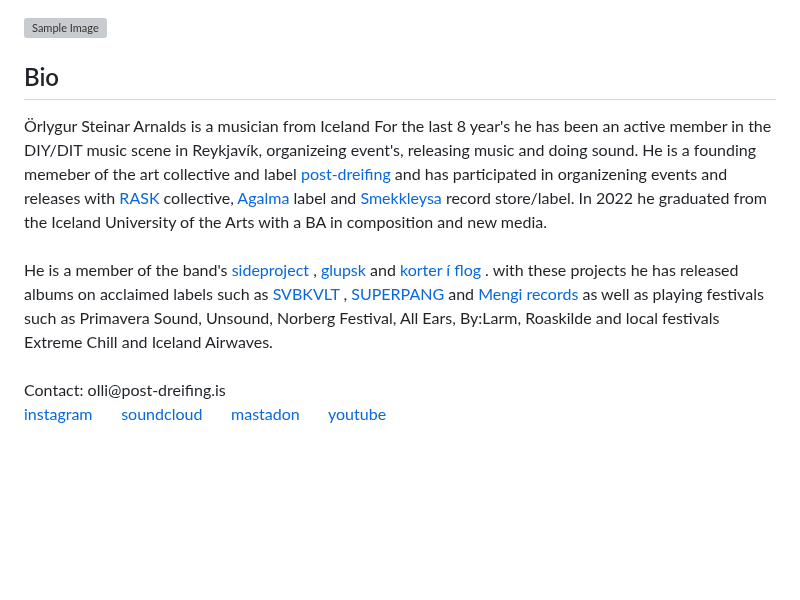
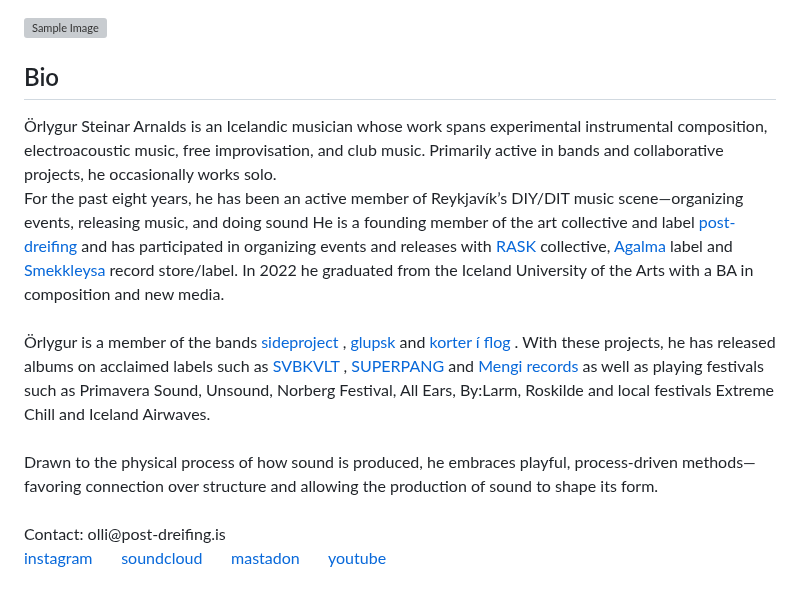
Before and after one commit to orlygur-arnalds/orlygur-arnalds.github.io, a Markdown page: README.md, the part around the change. GitHub-like rendering; blank space fills up the shorter version; grey boxes are pictures that could not be loaded.

```diff
--- a/README.md
+++ b/README.md
@@ -1,10 +1,13 @@
 <img src="https://github.com/user-attachments/assets/e506ba5f-13d1-49e9-8785-a370a1efbca6" alt="Sample Image" width="600" height="450">
+
 
 ## Bio
 <span style="color:black">
-  Örlygur Steinar Arnalds is a musician from Iceland For the last 8 year's he has been an active member in the DIY/DIT music scene in Reykjavík, organizeing event's, releasing music and doing sound. He is a founding memeber of the art collective and label
+  Örlygur Steinar Arnalds is an Icelandic musician whose work spans experimental instrumental composition, electroacoustic music, free improvisation, and club music. Primarily active in bands and collaborative projects, he occasionally works solo.
+<br>
+For the past eight years, he has been an active member of Reykjavík’s DIY/DIT music scene—organizing events, releasing music, and doing sound He is a founding member of the art collective and label
   <a href="https://post-dreifing.bandcamp.com/" style="color: black; text-decoration: underline;text-decoration-style: dotted;">post-dreifing</a>
-  and has participated in organizening events and releases with
+   and has participated in organizing events and releases with
   <a href="https://raskcollective.com/" style="color: black; text-decoration: underline;text-decoration-style: dotted;">RASK</a>
   collective,
   <a href="https://agalma.bandcamp.com/" style="color: black; text-decoration: underline;text-decoration-style: dotted;">Agalma</a> label and
@@ -14,16 +17,19 @@
 <br>
 <br>
 <span style="color:black">
-He is a member of the band's
+Örlygur is a member of the bands
 <a href="https://peephole.is/" style="color: black; text-decoration: underline;text-decoration-style: dotted;">sideproject</a> ,
 <a href="https://glupsk.bandcamp.com/" style="color: black; text-decoration: underline;text-decoration-style: dotted;">glupsk</a> and
 <a href="https://korteriflog.bandcamp.com/" style="color: black; text-decoration: underline;text-decoration-style: dotted;">korter í flog</a> .
-with these projects he has released albums on acclaimed labels such as
+With these projects, he has released albums on acclaimed labels such as
 <a href="https://svbkvlt.bandcamp.com/album/sourcepond" style="color: black; text-decoration: underline;text-decoration-style: dotted;">SVBKVLT</a> ,
 <a href="https://glupsk.bandcamp.com/album/beyond-happy" style="color: black; text-decoration: underline;text-decoration-style: dotted;">SUPERPANG</a> and
 <a href="https://mengi.bandcamp.com/album/mosi-milli-t-nna" style="color: black; text-decoration: underline;text-decoration-style: dotted;">Mengi records</a>
-as well as playing festivals such as Primavera Sound, Unsound, Norberg Festival, All Ears, By:Larm, Roaskilde and local festivals Extreme Chill and Iceland Airwaves.
+as well as playing festivals such as Primavera Sound, Unsound, Norberg Festival, All Ears, By:Larm, Roskilde and local festivals Extreme Chill and Iceland Airwaves.
 </span>
+<br>
+<br>
+Drawn to the physical process of how sound is produced, he embraces playful, process-driven methods—favoring connection over structure and allowing the production of sound to shape its form.
 <br>
 <br>
 Contact: olli@post-dreifing.is
```
